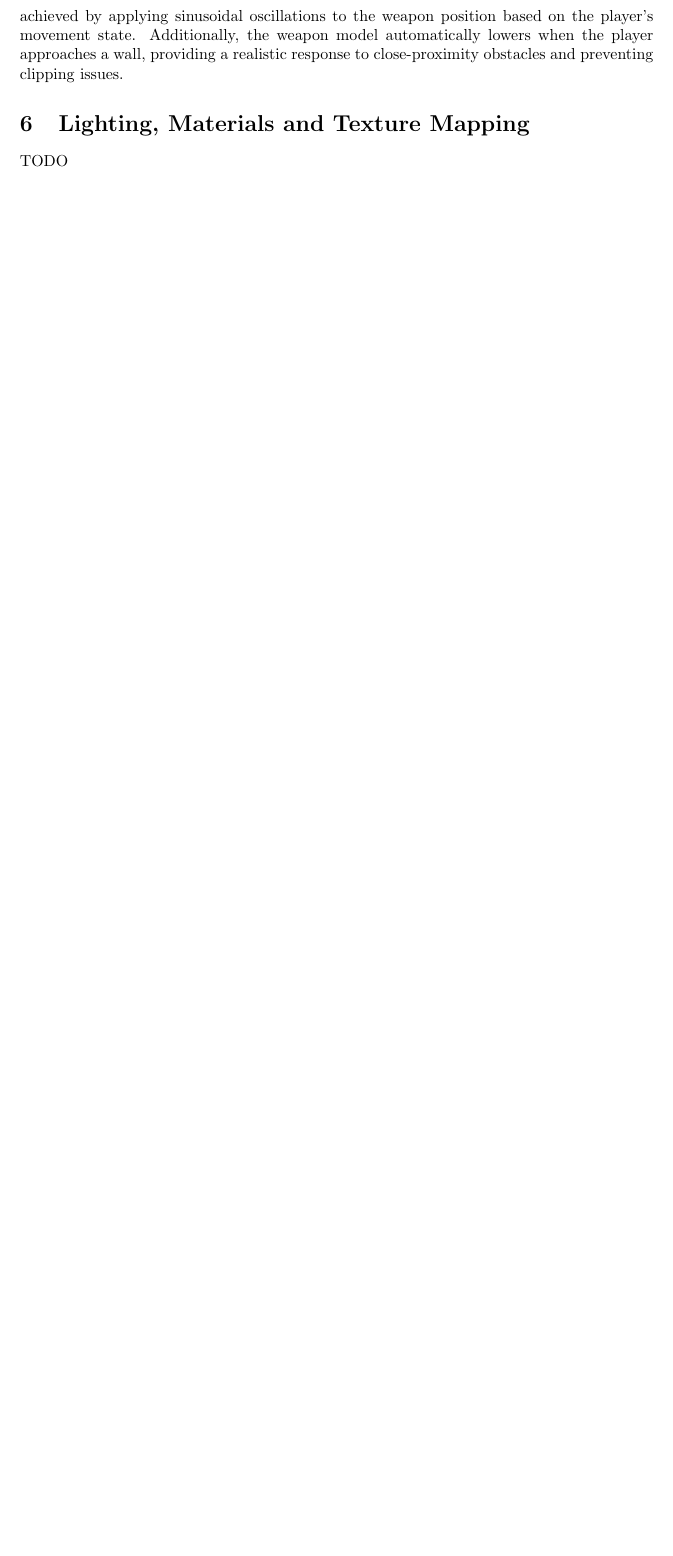
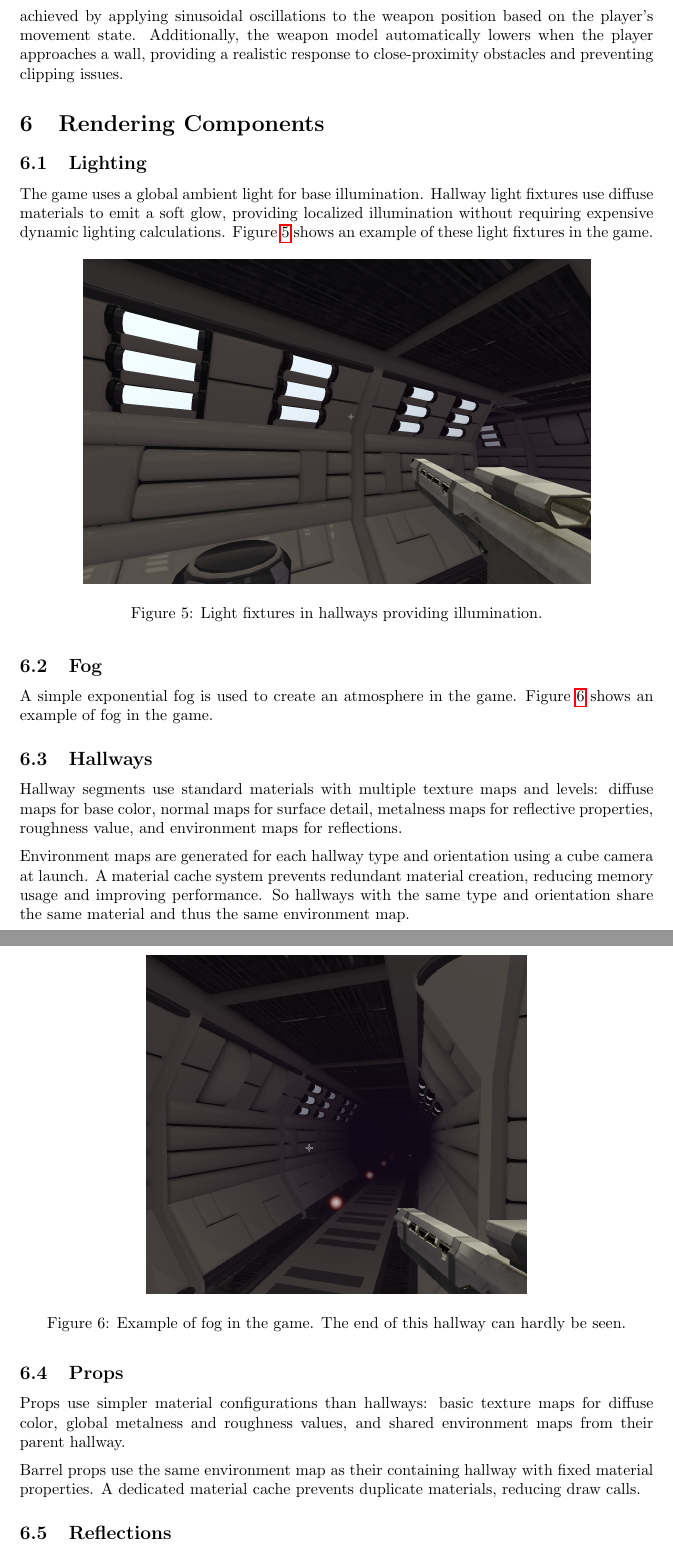
Before and after one commit to eliasnijs/doom-three.js, a LaTeX document (report/main.tex): part of page 9 of 15 before the commit and two parts of pages 9 and 10 of 18 after it, the two joined at a grey line, cut so that both start at the same text, the shorter picture padded with empty space. Compiled offline with pdfLaTeX.

Commit message:
:memo: Report

```diff
--- a/report/main.tex
+++ b/report/main.tex
@@ -196,5 +196,36 @@ The movement system applies the player's directional input to a normalized vecto
 
 The game also features immersive visual feedback during movement, with a weapon bob animation that simulates the natural motion of carrying a weapon while walking. This is achieved by applying sinusoidal oscillations to the weapon position based on the player's movement state. Additionally, the weapon model automatically lowers when the player approaches a wall, providing a realistic response to close-proximity obstacles and preventing clipping issues.
 
-\section{Lighting, Materials and Texture Mapping}
-TODO
+\section{Rendering Components}
+
+\subsection{Lighting}
+The game uses a global ambient light for base illumination. Hallway light fixtures use diffuse materials to emit a soft glow, providing localized illumination without requiring expensive dynamic lighting calculations. Figure \ref{fig:lights} shows an example of these light fixtures in the game.
+
+\begin{figure}[h]
+\centering
+\includegraphics[width=0.8\textwidth]{diagrams/lights.png}
+\caption{Light fixtures in hallways providing illumination.}
+\label{fig:lights}
+\end{figure}
+
+\subsection{Fog}
+A simple exponential fog is used to create an atmosphere in the game. Figure \ref{fig:fog} shows an example of fog in the game.
+
+\begin{figure}[h]
+\centering
+\includegraphics[width=0.6\textwidth]{diagrams/fog.png}
+\caption{Example of fog in the game. The end of this hallway can hardly be seen.}
+\label{fig:fog}
+\end{figure}
+
+\subsection{Hallways}
+Hallway segments use standard materials with multiple texture maps and levels: diffuse maps for base color, normal maps for surface detail, metalness maps for reflective properties, roughness value, and environment maps for reflections.
+
+Environment maps are generated for each hallway type and orientation using a cube camera at launch. A material cache system prevents redundant material creation, reducing memory usage and improving performance. So hallways with the same type and orientation share the same material and thus the same environment map.
+
+\subsection{Props}
+Props use simpler material configurations than hallways: basic texture maps for diffuse color, global metalness and roughness values, and shared environment maps from their parent hallway.
+
+Barrel props use the same environment map as their containing hallway with fixed material properties. A dedicated material cache prevents duplicate materials, reducing draw calls.
+
+\subsection{Reflections}
```
Also changed, not shown: report/diagrams/fog.png (added), report/diagrams/lights.png (added), report/diagrams/reflection.png (added), report/main.tex (15 more changed lines), 7 other files.
